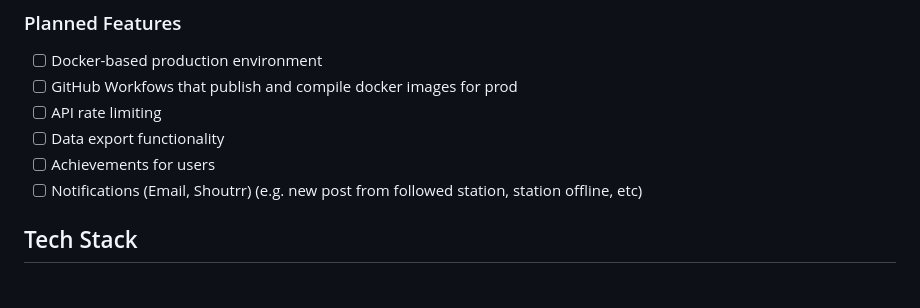
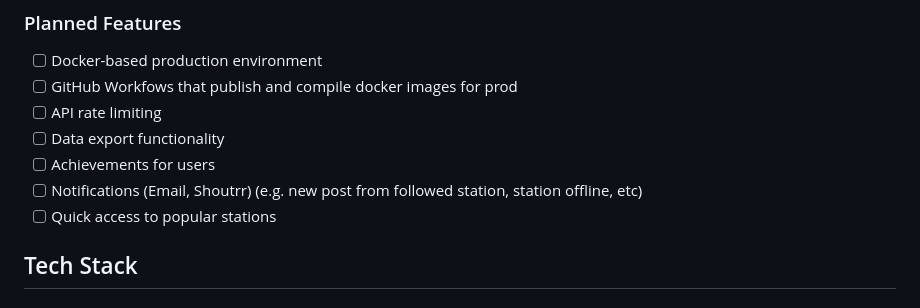
Before and after one commit to vleeuwenmenno/sathub, a Markdown page: README.md, the part around the change. Rendered like a GitHub page.

```diff
--- a/README.md
+++ b/README.md
@@ -36,6 +36,7 @@ SatHub provides a comprehensive solution for satellite enthusiasts and operators
 - [ ] Data export functionality
 - [ ] Achievements for users
 - [ ] Notifications (Email, Shoutrr) (e.g. new post from followed station, station offline, etc)
+- [ ] Quick access to popular stations
 
 ## Tech Stack
 
```
